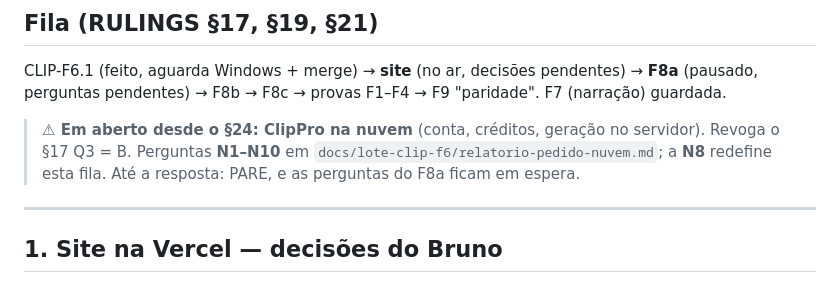
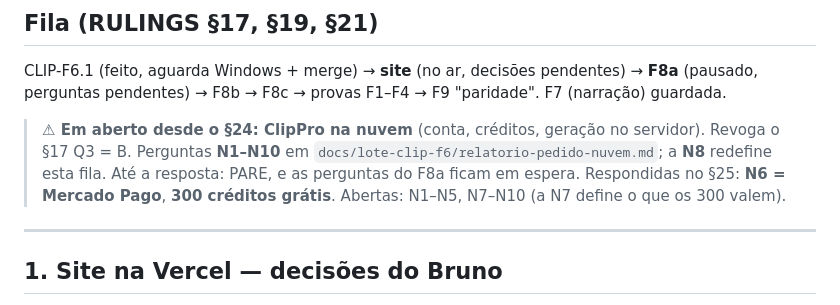
Before and after one commit to Corrar/ClipPro, a Markdown page: docs/PENDENCIAS.md, the part around the change. GitHub-like rendering.

```diff
--- a/docs/PENDENCIAS.md
+++ b/docs/PENDENCIAS.md
@@ -18,6 +18,8 @@ F1–F4 → F9 "paridade". F7 (narração) guardada.
 > servidor). Revoga o §17 Q3 = B. Perguntas **N1–N10** em
 > `docs/lote-clip-f6/relatorio-pedido-nuvem.md`; a **N8** redefine esta fila.
 > Até a resposta: PARE, e as perguntas do F8a ficam em espera.
+> Respondidas no §25: **N6 = Mercado Pago**, **300 créditos grátis**. Abertas:
+> N1–N5, N7–N10 (a N7 define o que os 300 valem).
 
 ---
 
```
Also changed, not shown: docs/lote-clip-f6/RULINGS.md (+29 -0 lines).
